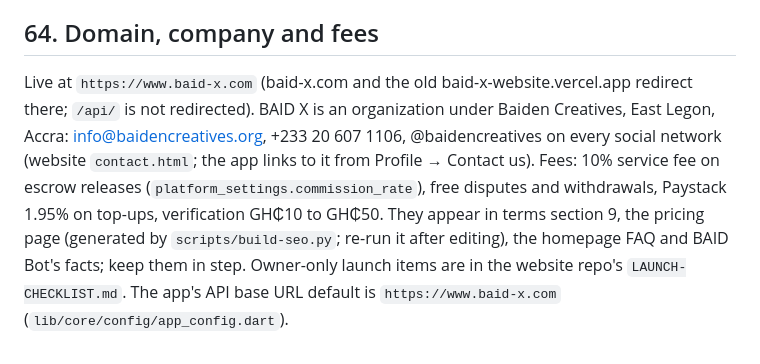
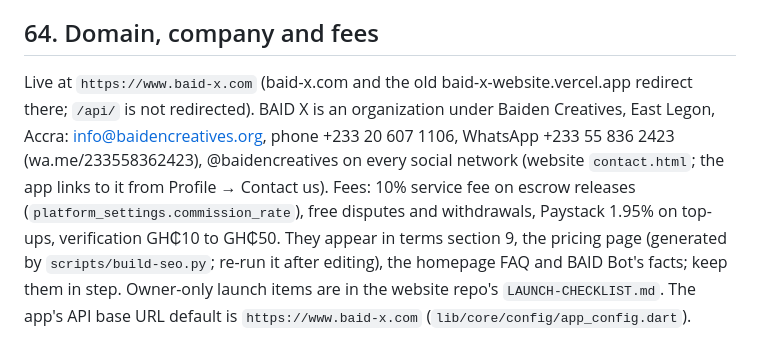
Before and after one commit to edstudios73-svg/baid-x-mobile-, a Markdown page: CLAUDE.md, the part around the change. Rendered like a GitHub page.

Commit message:
docs: WhatsApp number is +233 55 836 2423
Co-Authored-By: Claude Opus 5.5 <noreply@anthropic.com>
Claude-Session: https://claude.ai/code/session_01MX2saYVHC1yBKdkejr2JWq

```diff
--- a/CLAUDE.md
+++ b/CLAUDE.md
@@ -1815,4 +1815,4 @@ UI source of truth is the website: signed-in screens (dashboards, profile, chats
 
 ## 64. Domain, company and fees
 
-Live at `https://www.baid-x.com` (baid-x.com and the old baid-x-website.vercel.app redirect there; `/api/` is not redirected). BAID X is an organization under Baiden Creatives, East Legon, Accra: info@baidencreatives.org, +233 20 607 1106, @baidencreatives on every social network (website `contact.html`; the app links to it from Profile → Contact us). Fees: 10% service fee on escrow releases (`platform_settings.commission_rate`), free disputes and withdrawals, Paystack 1.95% on top-ups, verification GH₵10 to GH₵50. They appear in terms section 9, the pricing page (generated by `scripts/build-seo.py`; re-run it after editing), the homepage FAQ and BAID Bot's facts; keep them in step. Owner-only launch items are in the website repo's `LAUNCH-CHECKLIST.md`. The app's API base URL default is `https://www.baid-x.com` (`lib/core/config/app_config.dart`).
+Live at `https://www.baid-x.com` (baid-x.com and the old baid-x-website.vercel.app redirect there; `/api/` is not redirected). BAID X is an organization under Baiden Creatives, East Legon, Accra: info@baidencreatives.org, phone +233 20 607 1106, WhatsApp +233 55 836 2423 (wa.me/233558362423), @baidencreatives on every social network (website `contact.html`; the app links to it from Profile → Contact us). Fees: 10% service fee on escrow releases (`platform_settings.commission_rate`), free disputes and withdrawals, Paystack 1.95% on top-ups, verification GH₵10 to GH₵50. They appear in terms section 9, the pricing page (generated by `scripts/build-seo.py`; re-run it after editing), the homepage FAQ and BAID Bot's facts; keep them in step. Owner-only launch items are in the website repo's `LAUNCH-CHECKLIST.md`. The app's API base URL default is `https://www.baid-x.com` (`lib/core/config/app_config.dart`).
```
